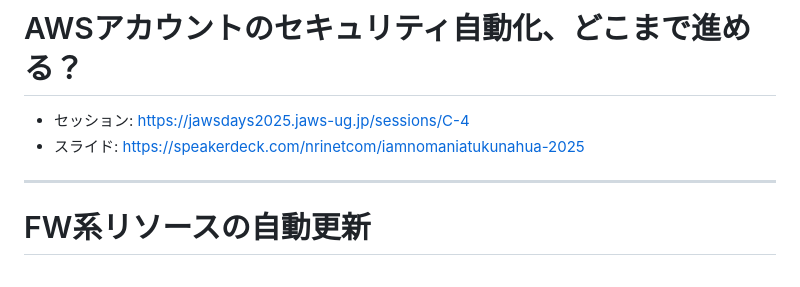
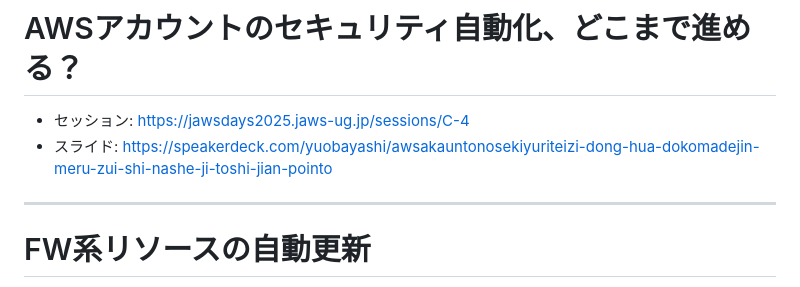
Before and after one commit to Seitaro-Yuki/jaws-days-2025-recap, a Markdown page: slides.md, the part around the change. GitHub-like rendering.

Commit message:
スライドのURLが間違っていたので修正

```diff
--- a/slides.md
+++ b/slides.md
@@ -129,7 +129,7 @@ _class: small-title2
 # AWSアカウントのセキュリティ自動化、どこまで進める？
 
 - セッション: https://jawsdays2025.jaws-ug.jp/sessions/C-4
-- スライド: https://speakerdeck.com/nrinetcom/iamnomaniatukunahua-2025
+- スライド: https://speakerdeck.com/yuobayashi/awsakauntonosekiyuriteizi-dong-hua-dokomadejin-meru-zui-shi-nashe-ji-toshi-jian-pointo
 
 ---
 
```
